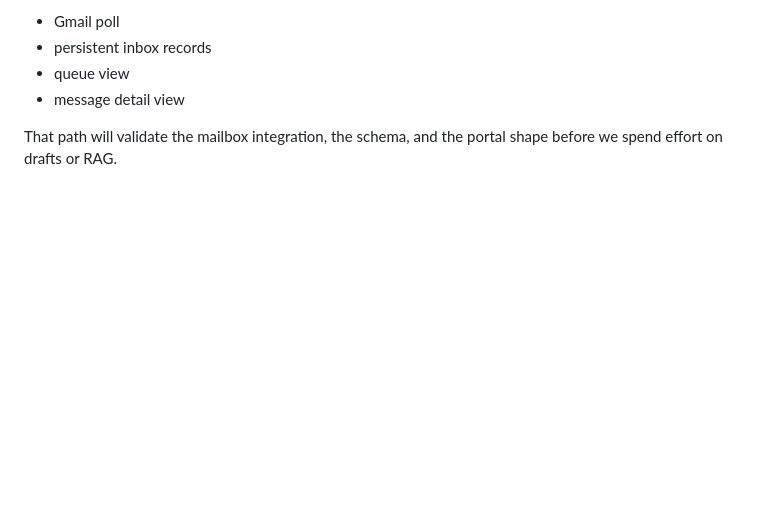
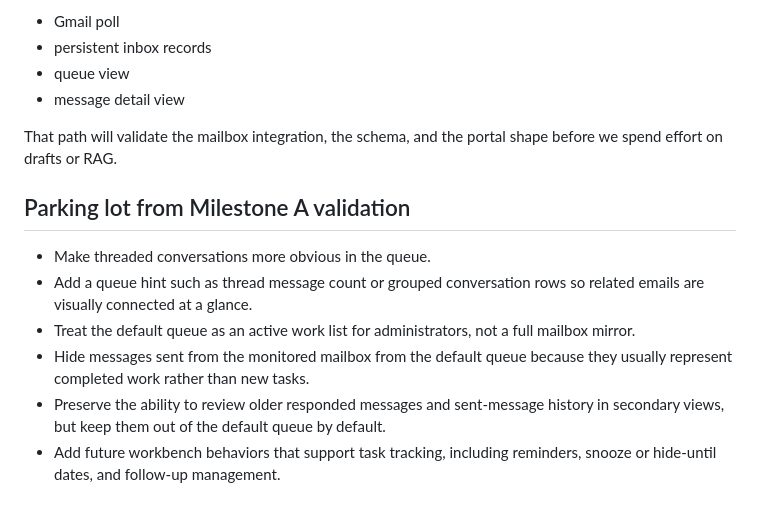
Before and after one commit to williamherridge/cata-email-assistant, a Markdown page: docs/implementation/phase_1_backlog.md, the part around the change. Rendered like a GitHub page; blank space fills up the shorter version.

Commit message:
Capture Milestone A validation follow-ups

```diff
--- a/docs/implementation/phase_1_backlog.md
+++ b/docs/implementation/phase_1_backlog.md
@@ -148,3 +148,12 @@ It creates the fastest path to something operationally useful:
 - message detail view
 
 That path will validate the mailbox integration, the schema, and the portal shape before we spend effort on drafts or RAG.
+
+## Parking lot from Milestone A validation
+
+- Make threaded conversations more obvious in the queue.
+- Add a queue hint such as thread message count or grouped conversation rows so related emails are visually connected at a glance.
+- Treat the default queue as an active work list for administrators, not a full mailbox mirror.
+- Hide messages sent from the monitored mailbox from the default queue because they usually represent completed work rather than new tasks.
+- Preserve the ability to review older responded messages and sent-message history in secondary views, but keep them out of the default queue by default.
+- Add future workbench behaviors that support task tracking, including reminders, snooze or hide-until dates, and follow-up management.
```
